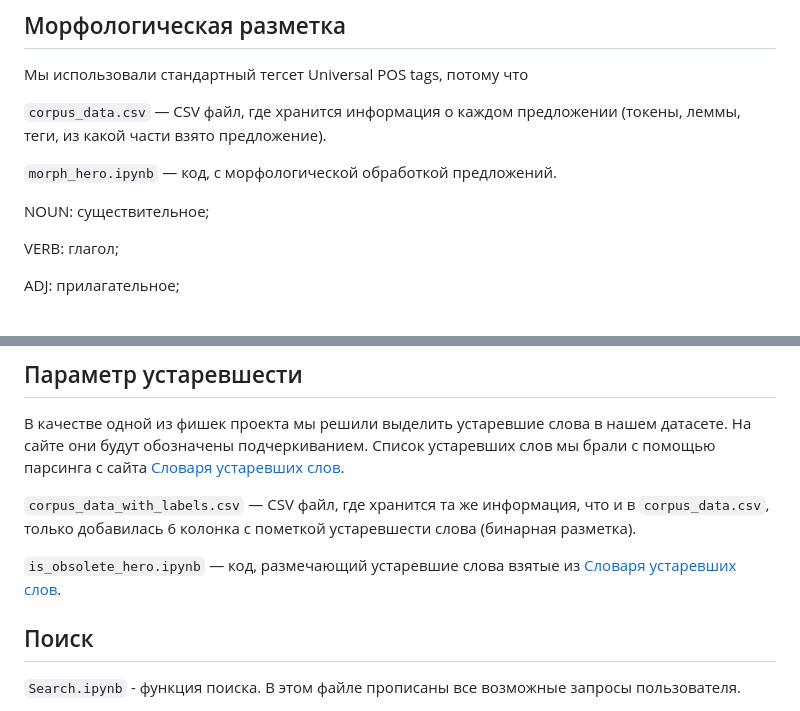
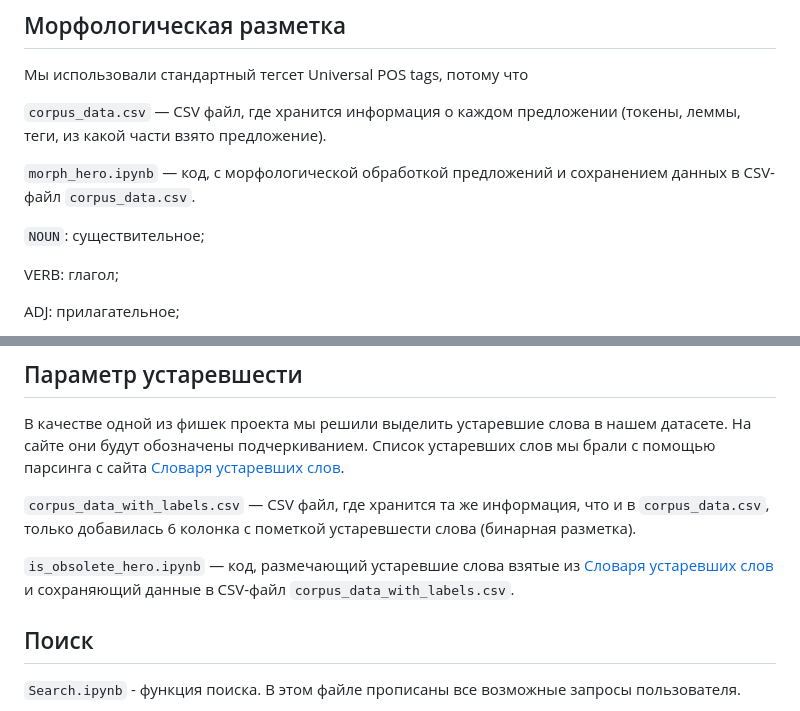
Before and after one commit to kechsin/AHeroOfOurTime_Corpus, a Markdown page: README.md, 2 parts joined by grey strips. Rendered like a GitHub page.

```diff
--- a/README.md
+++ b/README.md
@@ -13,9 +13,9 @@
 
 `corpus_data.csv` — CSV файл, где хранится информация о каждом предложении (токены, леммы, теги, из какой части взято предложение).
 
-`morph_hero.ipynb` — код, с морфологической обработкой предложений.
+`morph_hero.ipynb` — код, с морфологической обработкой предложений и сохранением данных в CSV-файл `corpus_data.csv`.
 
-NOUN: существительное;
+`NOUN`: существительное;
 
 VERB: глагол;
 
@@ -51,7 +51,7 @@ X: заимствованное слово латиницей.
 
 `corpus_data_with_labels.csv` — CSV файл, где хранится та же информация, что и в `corpus_data.csv`, только добавилась 6 колонка с пометкой устаревшести слова (бинарная разметка).
 
-`is_obsolete_hero.ipynb` — код, размечающий устаревшие слова взятые из [Словаря устаревших слов](https://azbyka.ru/otechnik/Spravochniki/slovar-ustarevshih-slov/).
+`is_obsolete_hero.ipynb` — код, размечающий устаревшие слова взятые из [Словаря устаревших слов](https://azbyka.ru/otechnik/Spravochniki/slovar-ustarevshih-slov/) и сохраняющий данные в CSV-файл `corpus_data_with_labels.csv`.
 
 ## Поиск
 `Search.ipynb` - функция поиска. В этом файле прописаны все возможные запросы пользователя.
```
